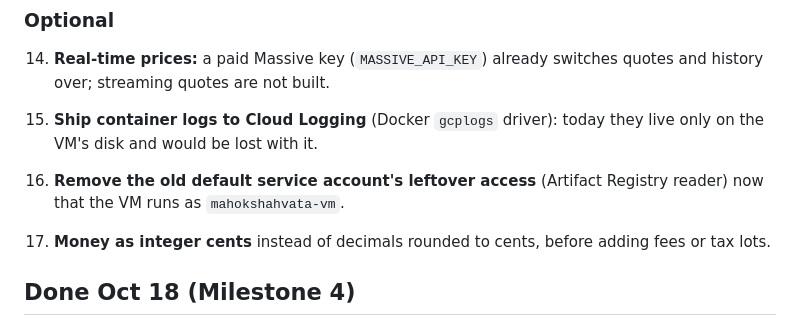
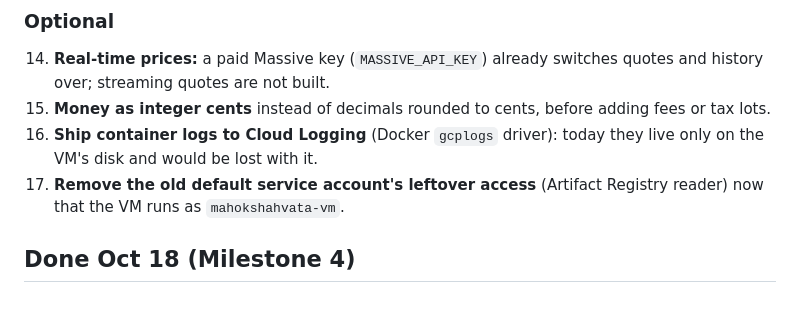
Before and after one commit to tharun-yatarla02/Mahokshahvata, a Markdown page: docs/PROJECT_STATUS.md, the part around the change. Rendered like a GitHub page.

Commit message:
Order the new backlog items after item 15

```diff
--- a/docs/PROJECT_STATUS.md
+++ b/docs/PROJECT_STATUS.md
@@ -95,13 +95,12 @@ Behind the scenes:
 ### Optional
 14. **Real-time prices:** a paid Massive key (`MASSIVE_API_KEY`) already
     switches quotes and history over; streaming quotes are not built.
+15. **Money as integer cents** instead of decimals rounded to cents, before
+    adding fees or tax lots.
 16. **Ship container logs to Cloud Logging** (Docker `gcplogs` driver): today they
     live only on the VM's disk and would be lost with it.
 17. **Remove the old default service account's leftover access** (Artifact Registry
     reader) now that the VM runs as `mahokshahvata-vm`.
-
-15. **Money as integer cents** instead of decimals rounded to cents, before
-    adding fees or tax lots.
 
 ## Done Oct 18 (Milestone 4)
 
```
